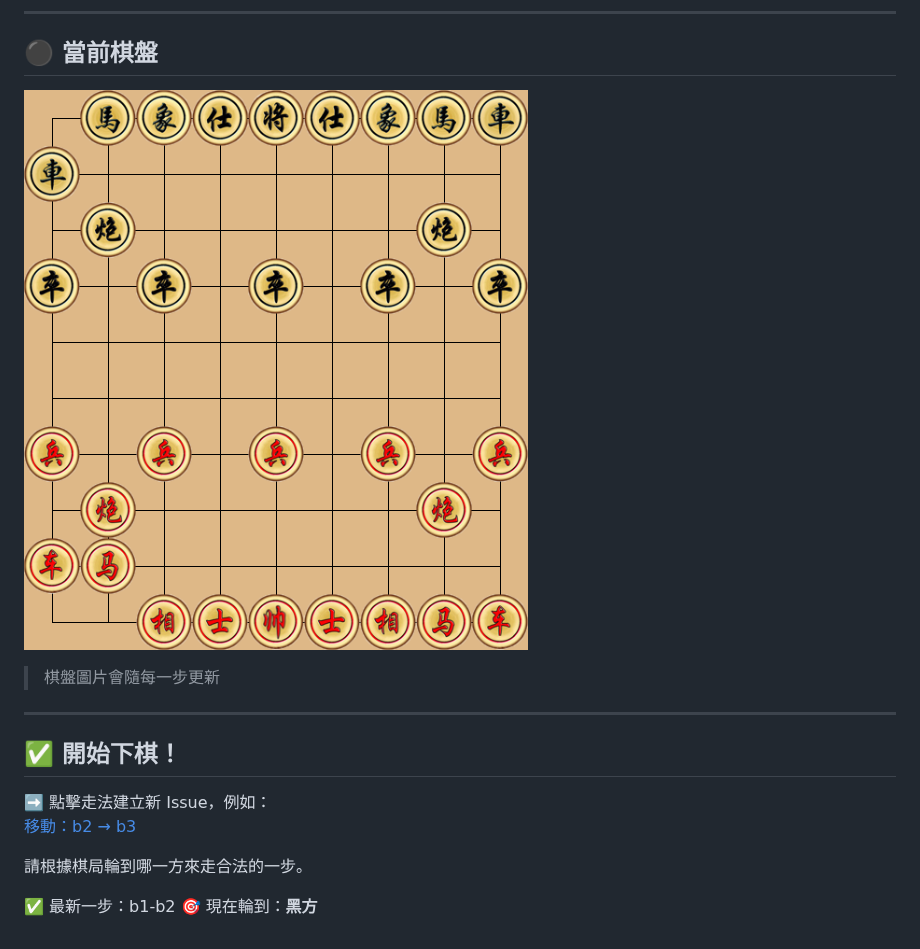
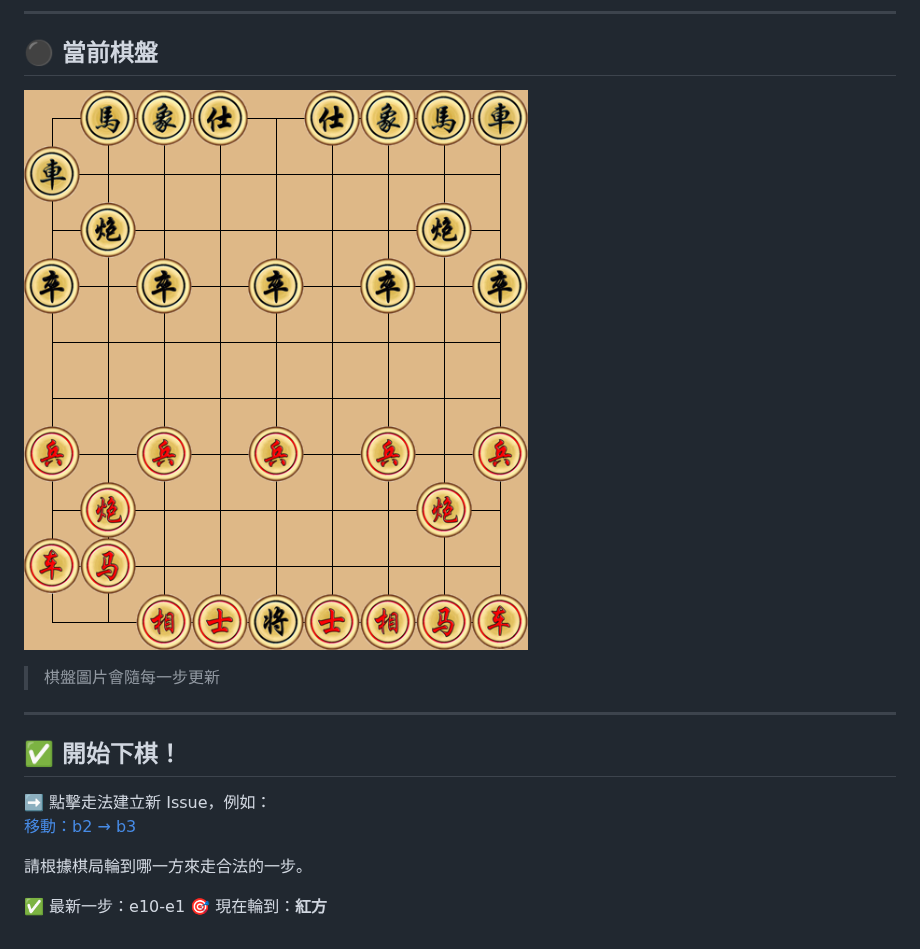
Before and after one commit to Asriel0727/xiangqi-battle, a Markdown page: README.md, the part around the change. GitHub-like rendering; pictures changed too: images/board.png.

Commit message:
update board

```diff
--- a/README.md
+++ b/README.md
@@ -20,5 +20,5 @@
 
 請根據棋局輪到哪一方來走合法的一步。
 
-✅ 最新一步：b1-b2
-🎯 現在輪到：**黑方**
+✅ 最新一步：e10-e1
+🎯 現在輪到：**紅方**
```
Also changed, not shown: 1 other file.
